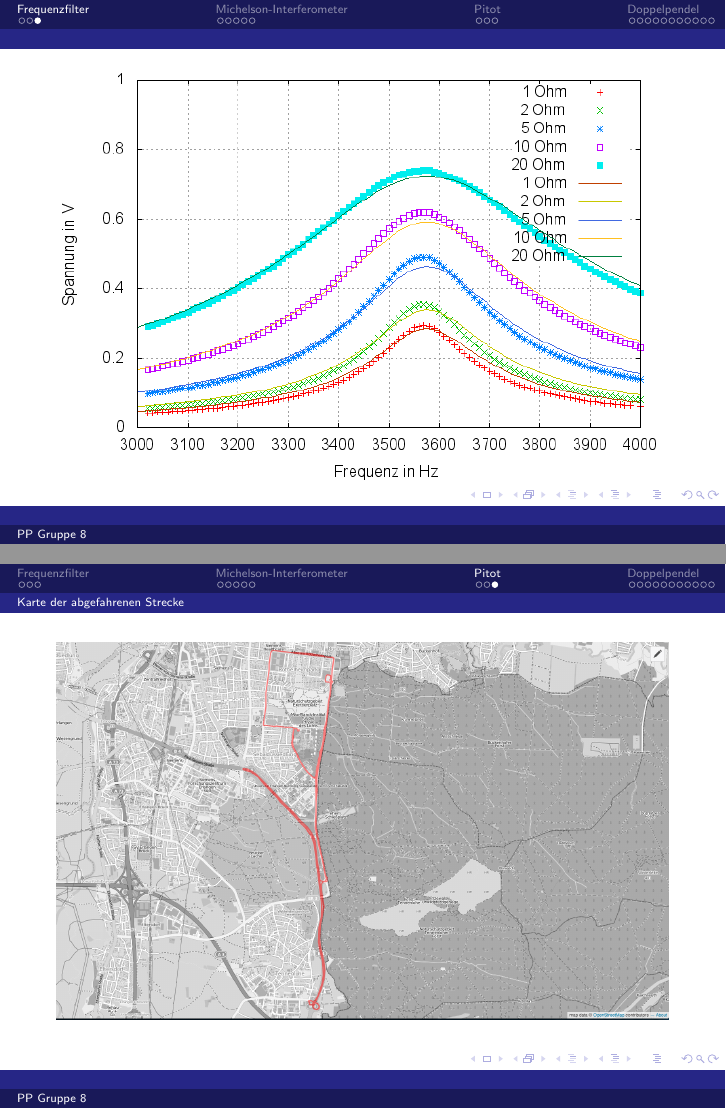
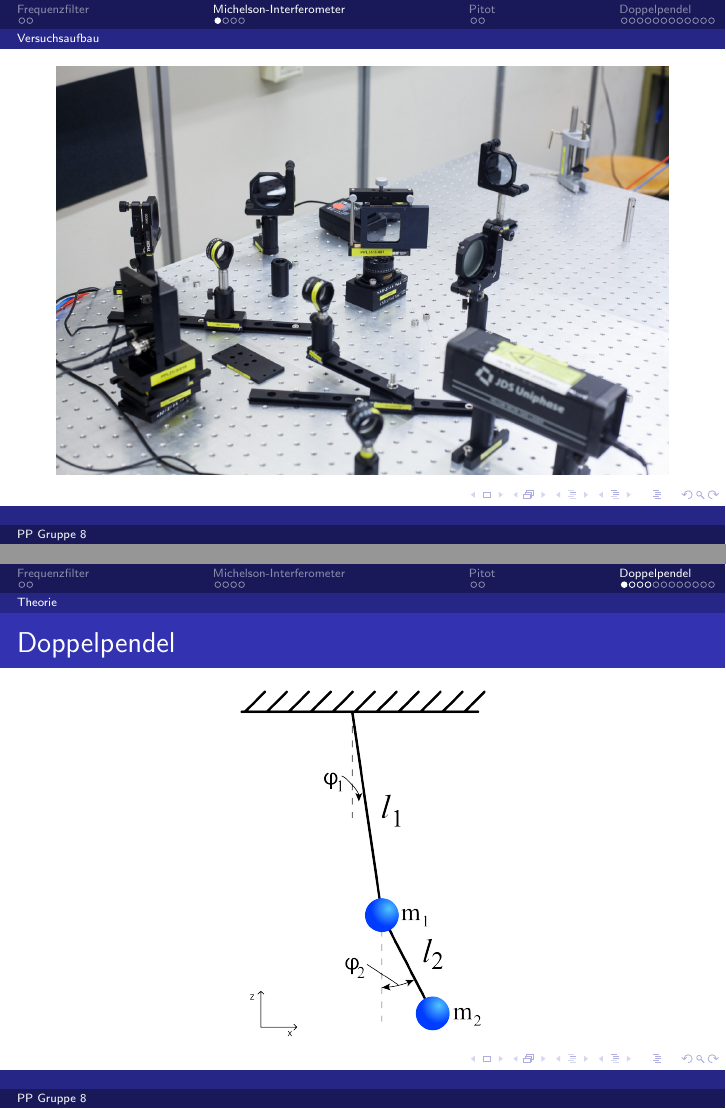
Before and after one commit to vale/PP, LaTeX slides (praesentation/praesentation.tex, which reads praesentation/frequenz.tex, praesentation/pendel.tex, praesentation/pitot.tex): pages 5 and 13 of 24 before the commit and pages 5 and 11 of 22 after it, joined at a grey line. Compiled offline with pdfLaTeX.

Commit message:
änderungen durchfühung und 3 versuche

```diff
--- a/praesentation/frequenz.tex
+++ b/praesentation/frequenz.tex
@@ -7,7 +7,3 @@
 \begin{frame}
 	\includegraphics[width=\textwidth]{images/1/sperrfilter}
 \end{frame}
-\subsection*{}
-\begin{frame}
-	\includegraphics[width=\textwidth]{images/1/plot}
-\end{frame}
--- a/praesentation/pendel.tex
+++ b/praesentation/pendel.tex
@@ -1,5 +1,10 @@
 \section{Doppelpendel}
 \subsection{Theorie}
+\begin{frame}{Doppelpendel}
+	\centering
+	\includegraphics[width=.4\textwidth]{images/4/double-pendulum}
+\end{frame}
+
 \begin{frame}{Bestimmung der Bewegungsgleichungen mit Hilfe des Lagrangeformalismus}
 	\begin{block}
 
--- a/praesentation/pitot.tex
+++ b/praesentation/pitot.tex
@@ -7,7 +7,3 @@
 \begin{frame}
 	\includegraphics[width=\textwidth]{images/3/IMG_0007}
 \end{frame}
-\subsection*{Karte der abgefahrenen Strecke}
-\begin{frame}
-	\includegraphics[width=\textwidth]{images/3/karte.png}
-\end{frame}
--- a/praesentation/praesentation.tex
+++ b/praesentation/praesentation.tex
@@ -3,6 +3,8 @@
 \usetheme{Ilmenau}
 %\usecolortheme{beaver}
 %\beamertemplatenavigationsymbolsempty
+\usepackage[ngerman]{babel}
+\usepackage{marvosym}
 \usepackage{multimedia}
 \usepackage[utf8]{inputenc}
 \usepackage{amsmath}
```
Also changed, not shown: praesentation/interfero.tex (+0 -3 lines), praesentation/pendel.tex (1 more changed lines).
